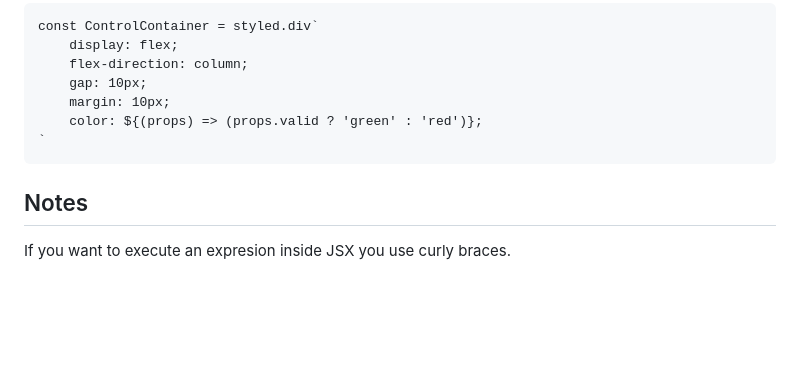
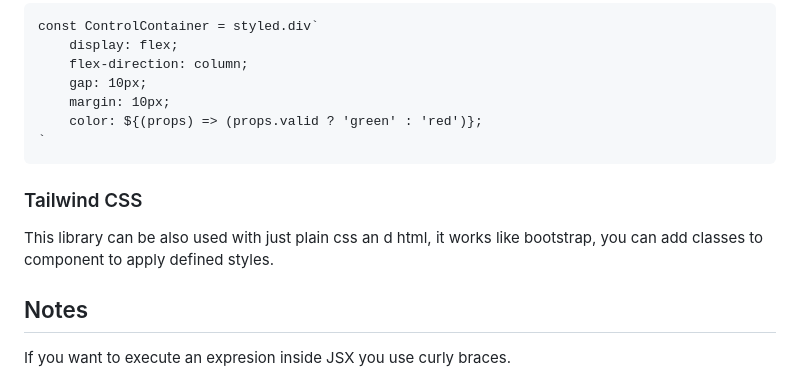
Before and after one commit to atilio-ts/dev-courses, a Markdown page: ReactJs/courseNotes.md, the part around the change printed below. Drawn GitHub-style; blank space fills up the shorter version.

Commit message:
updated react course and sytem design course

```diff
--- a/ReactJs/courseNotes.md
+++ b/ReactJs/courseNotes.md
@@ -233,6 +233,10 @@ You can add conditionals to styled components just like with regular css
         color: ${(props) => (props.valid ? 'green' : 'red')};
     `
 
+### Tailwind CSS
+
+This library can be also used with just plain css an d html, it works like bootstrap, you can add classes to component to apply defined styles.
+
 ## Notes
 
 If you want to execute an expresion inside JSX you use curly braces.
```
Also changed, not shown: other parts of ReactJs/courseNotes.md (+1 -1 lines), SystemDesignCourses/completeSoftwareArchitectGuide.md (added, +163 -0 lines).
